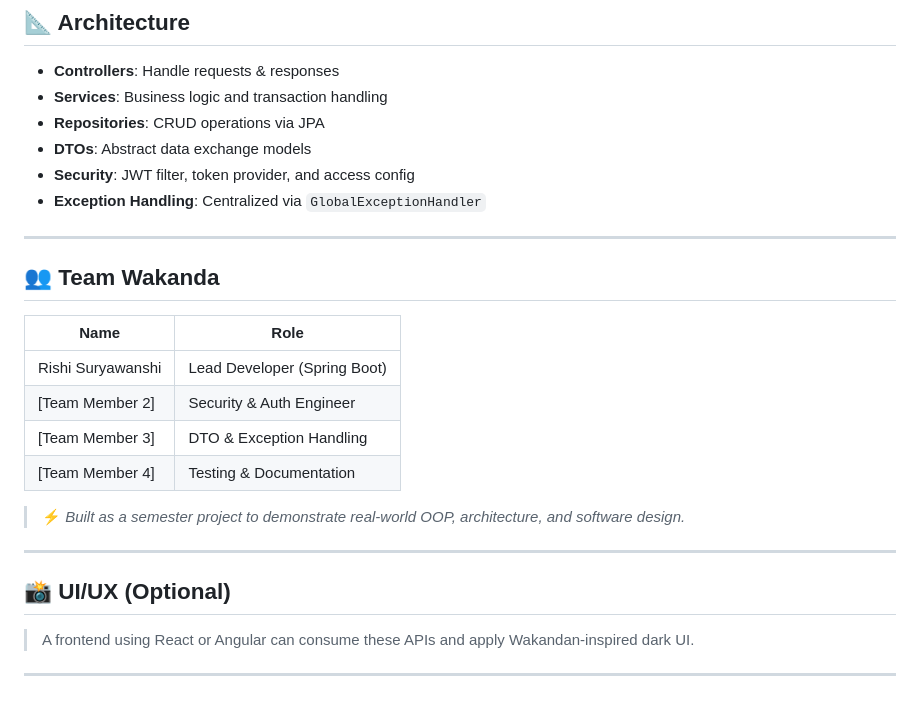
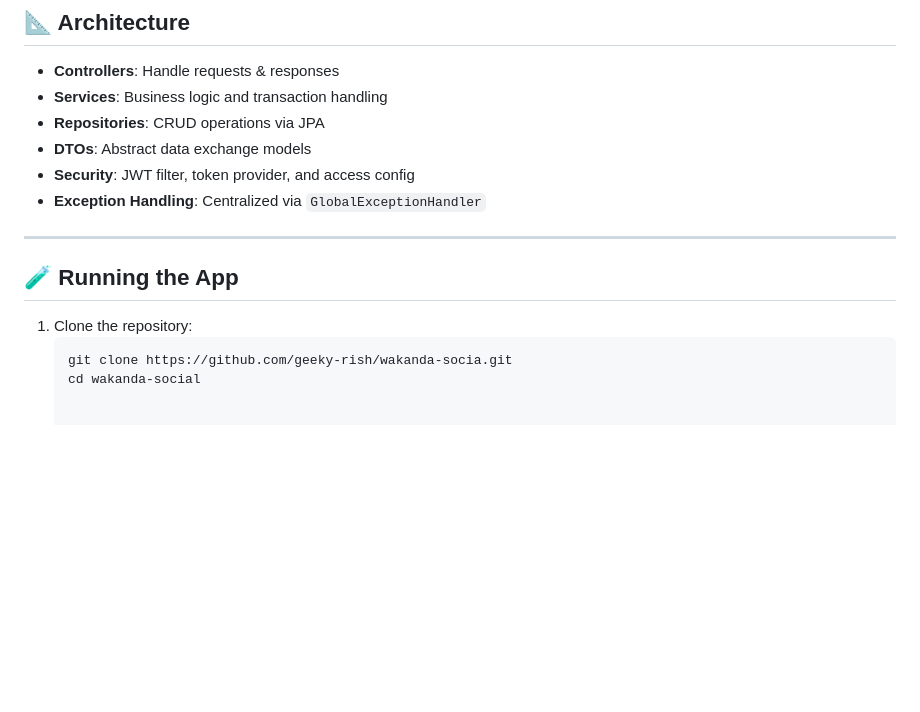
Before and after one commit to geeky-rish/wakanda-social, a Markdown page: README.md, the part around the change. Rendered like a GitHub page; blank space fills up the shorter version.

````diff
--- a/README.md
+++ b/README.md
@@ -80,22 +80,9 @@
 - **Exception Handling**: Centralized via `GlobalExceptionHandler`
 
 ---
+## 🧪 Running the App
 
-## 👥 Team Wakanda
-
-| Name                 | Role                    |
-|----------------------|-------------------------|
-| Rishi Suryawanshi    | Lead Developer (Spring Boot) |
-| [Team Member 2]      | Security & Auth Engineer |
-| [Team Member 3]      | DTO & Exception Handling |
-| [Team Member 4]      | Testing & Documentation |
-
-> ⚡ *Built as a semester project to demonstrate real-world OOP, architecture, and software design.*
-
----
-
-## 📸 UI/UX (Optional)
-
-> A frontend using React or Angular can consume these APIs and apply Wakandan-inspired dark UI.
-
----
+1. Clone the repository:
+   ```bash
+   git clone https://github.com/geeky-rish/wakanda-socia.git
+   cd wakanda-social
````
